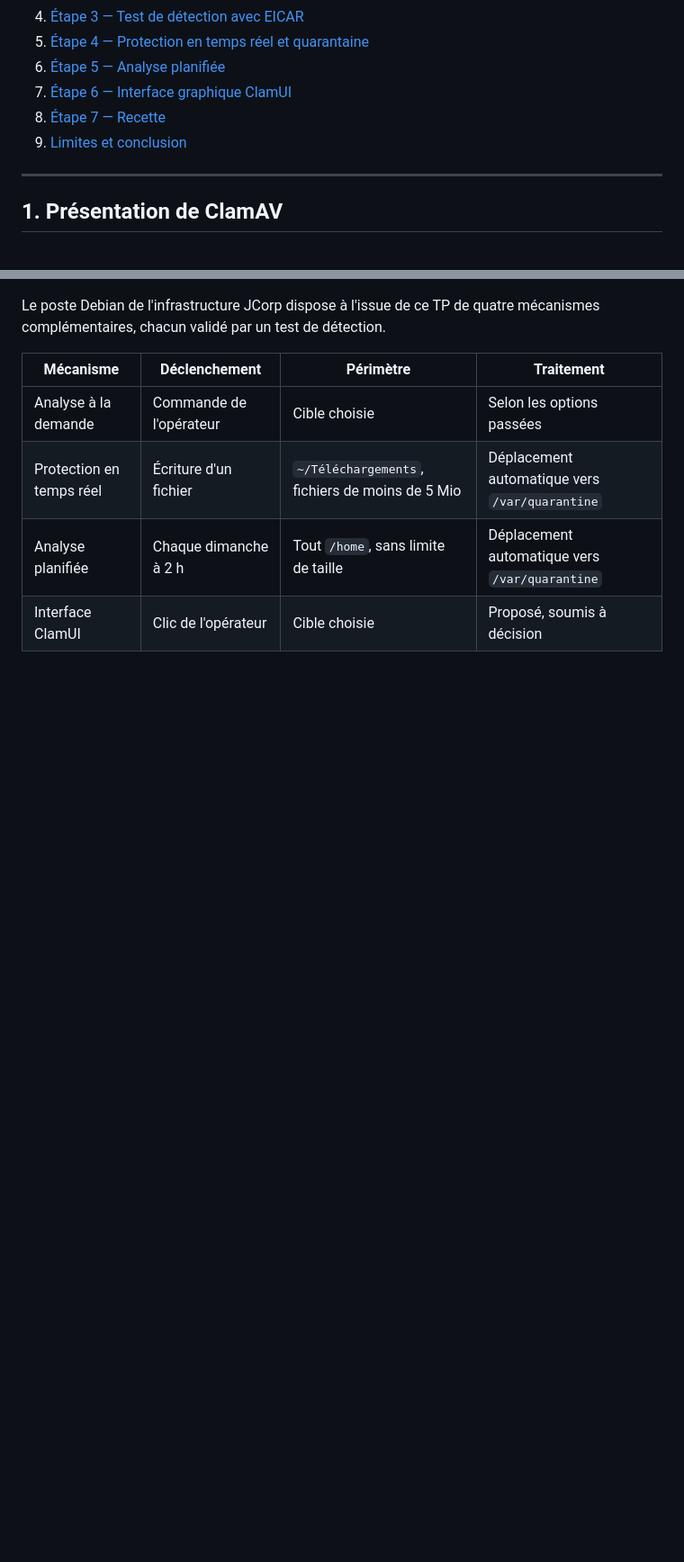
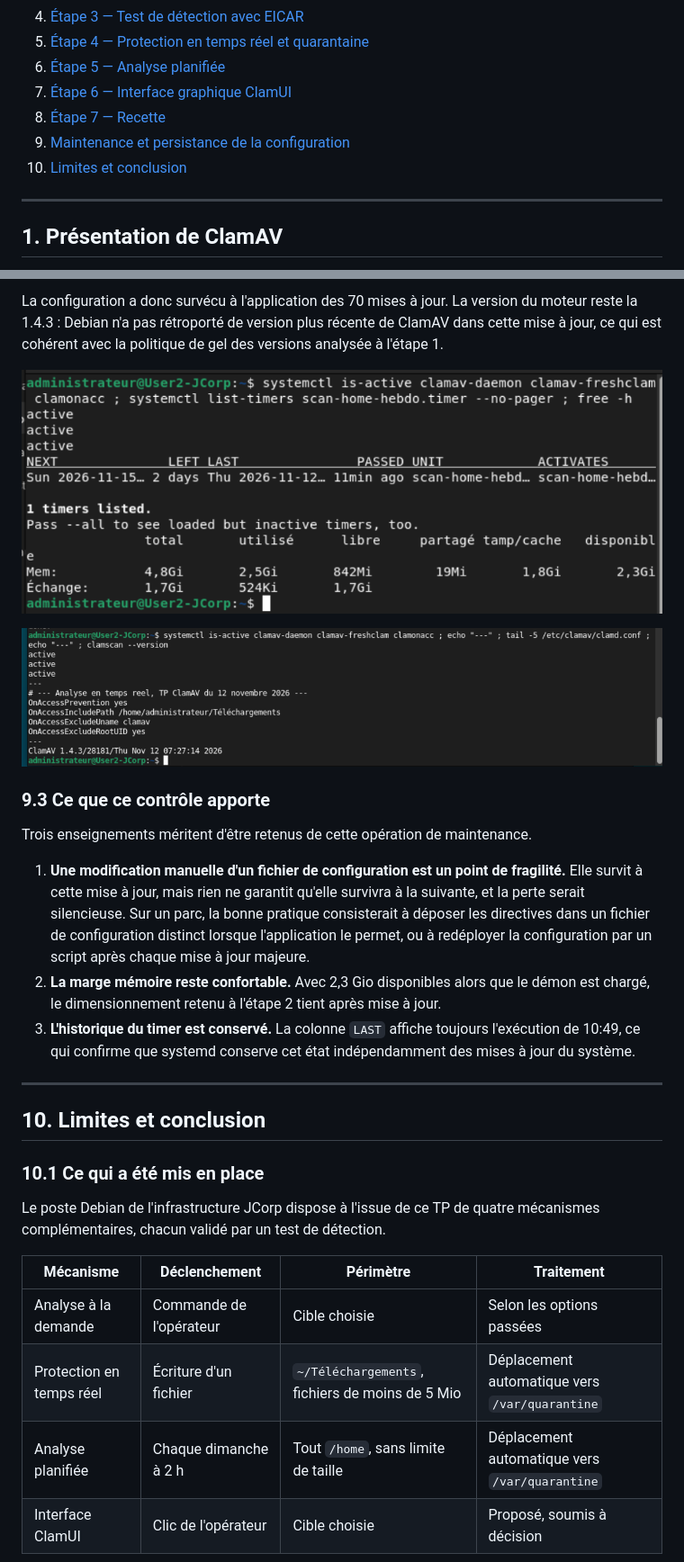
Before and after one commit to g0shtj0sh/ClamAV-TP-SIO2, a Markdown page: Rapport-TP-ClamAV.md, 2 parts joined by grey strips. Shown at 90% size. Drawn GitHub-style; pictures changed too: images/etape7-configuration-preservee.png (added), images/etape7-persistance-maj.png (added); blank space fills up the shorter version.

```diff
--- a/Rapport-TP-ClamAV.md
+++ b/Rapport-TP-ClamAV.md
@@ -17,7 +17,8 @@
 6. [Étape 5 — Analyse planifiée](#6-étape-5--analyse-planifiée)
 7. [Étape 6 — Interface graphique ClamUI](#7-étape-6--interface-graphique-clamui)
 8. [Étape 7 — Recette](#8-étape-7--recette)
-9. [Limites et conclusion](#9-limites-et-conclusion)
+9. [Maintenance et persistance de la configuration](#9-maintenance-et-persistance-de-la-configuration)
+10. [Limites et conclusion](#10-limites-et-conclusion)
 
 ---
 
@@ -1346,3 +1375,22 @@ Tableau de validation renseigné au fur et à mesure du TP. Un contrôle n'est d
+La configuration a donc survécu à l'application des 70 mises à jour. La version du moteur reste la 1.4.3 : Debian n'a pas rétroporté de version plus récente de ClamAV dans cette mise à jour, ce qui est cohérent avec la politique de gel des versions analysée à l'étape 1.
+
+![Services, planification et mémoire après mise à jour](images/etape7-persistance-maj.png)
+
+![Configuration de temps réel préservée](images/etape7-configuration-preservee.png)
+
+### 9.3 Ce que ce contrôle apporte
+
+Trois enseignements méritent d'être retenus de cette opération de maintenance.
+
+1. **Une modification manuelle d'un fichier de configuration est un point de fragilité.** Elle survit à cette mise à jour, mais rien ne garantit qu'elle survivra à la suivante, et la perte serait silencieuse. Sur un parc, la bonne pratique consisterait à déposer les directives dans un fichier de configuration distinct lorsque l'application le permet, ou à redéployer la configuration par un script après chaque mise à jour majeure.
+2. **La marge mémoire reste confortable.** Avec 2,3 Gio disponibles alors que le démon est chargé, le dimensionnement retenu à l'étape 2 tient après mise à jour.
+3. **L'historique du timer est conservé.** La colonne `LAST` affiche toujours l'exécution de 10:49, ce qui confirme que systemd conserve cet état indépendamment des mises à jour du système.
+
+---
+
+## 10. Limites et conclusion
+
+### 10.1 Ce qui a été mis en place
 
 Le poste Debian de l'infrastructure JCorp dispose à l'issue de ce TP de quatre mécanismes complémentaires, chacun validé par un test de détection.
 
```
Also changed, not shown: other parts of Rapport-TP-ClamAV.md (+35 -7 lines), README.md (+2 -2 lines), images/README.md (+2 -0 lines).
